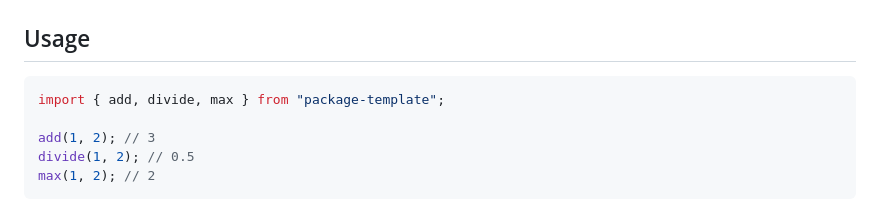
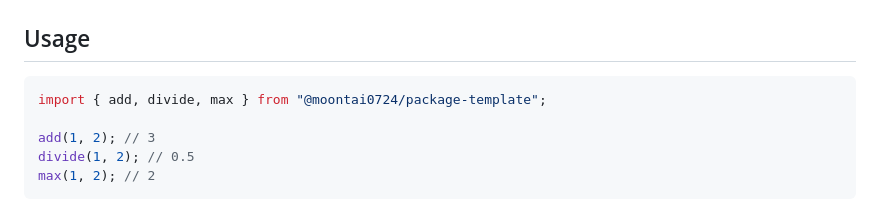
Before and after one commit to moontai0724/package-template, a Markdown page: README.md, the part around the change. Drawn GitHub-style.

Commit message:
docs: fix for package name in example code

````diff
--- a/README.md
+++ b/README.md
@@ -88,7 +88,7 @@ pnpm add @moontai0724/package-template
 ## Usage
 
 ```typescript
-import { add, divide, max } from "package-template";
+import { add, divide, max } from "@moontai0724/package-template";
 
 add(1, 2); // 3
 divide(1, 2); // 0.5
````
